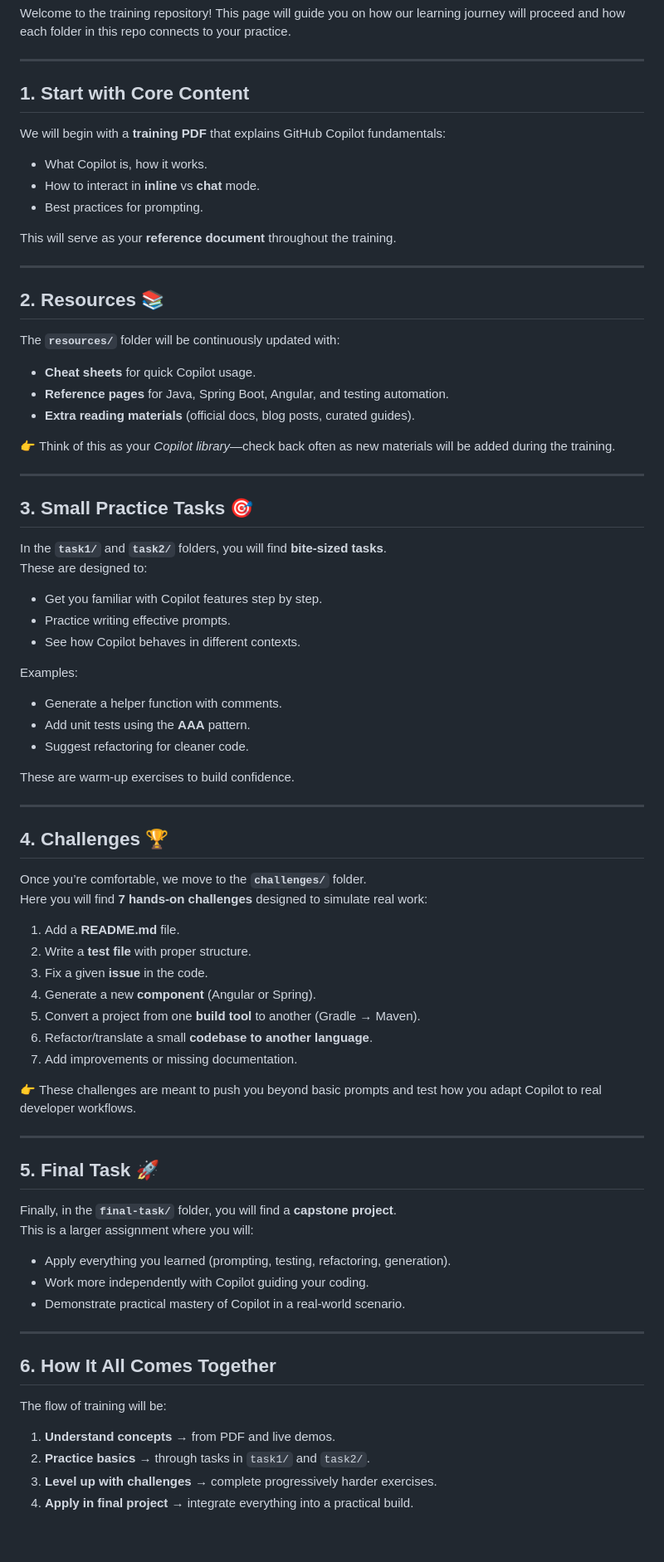
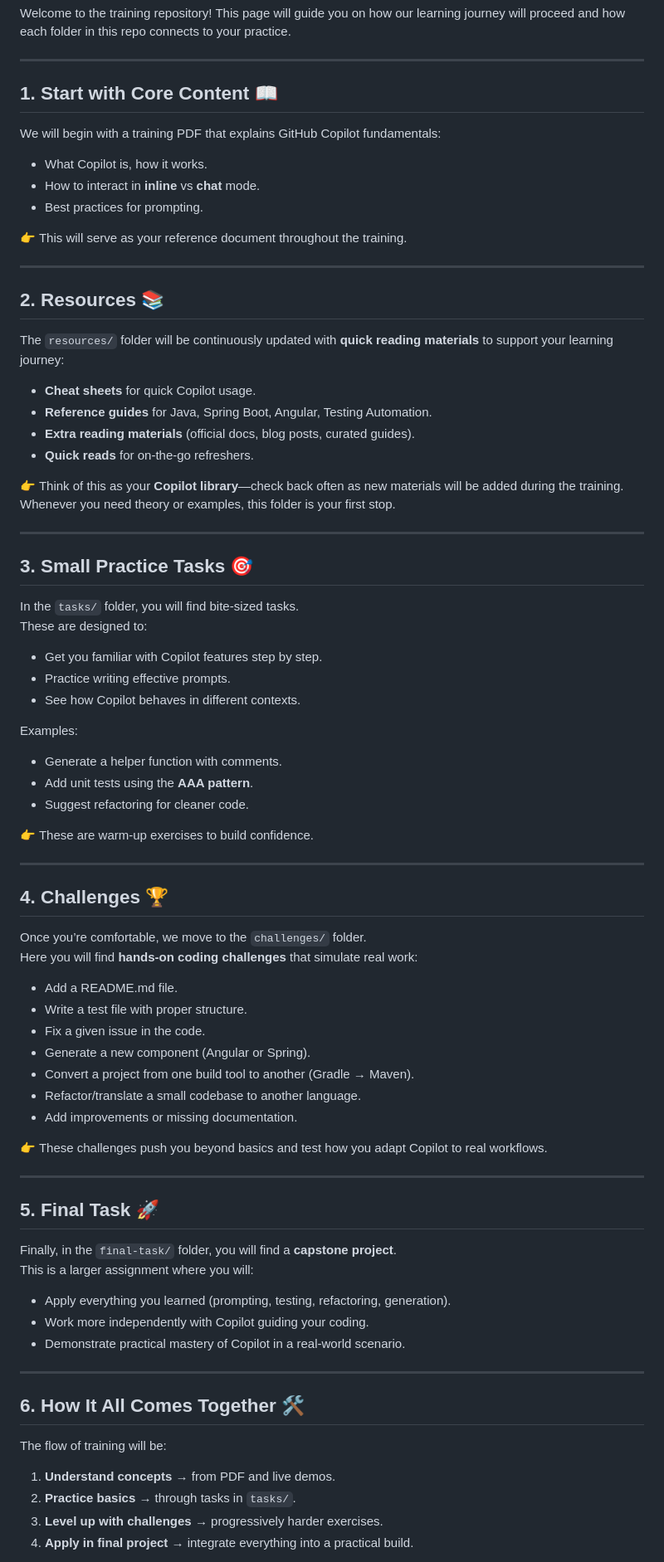
Before and after one commit to codewithz/hexaware-github-copilot-training-september-2025, a Markdown page: readme.md, the part around one of its changes. Shown at 83% size. Drawn GitHub-style; blank space fills up the shorter version.

Commit message:
Setup Folders

```diff
--- a/readme.md
+++ b/readme.md
@@ -4,71 +4,78 @@ Welcome to the training repository! This page will guide you on how our learning
 
 ---
 
-## 1. Start with Core Content
-We will begin with a **training PDF** that explains GitHub Copilot fundamentals:
+## 1. Start with Core Content 📖
+We will begin with a training PDF that explains GitHub Copilot fundamentals:
+
 - What Copilot is, how it works.
 - How to interact in **inline** vs **chat** mode.
 - Best practices for prompting.
 
-This will serve as your **reference document** throughout the training.
+👉 This will serve as your reference document throughout the training.
 
 ---
 
 ## 2. Resources 📚
-The **`resources/`** folder will be continuously updated with:
+The `resources/` folder will be continuously updated with **quick reading materials** to support your learning journey:
+
 - **Cheat sheets** for quick Copilot usage.
-- **Reference pages** for Java, Spring Boot, Angular, and testing automation.
+- **Reference guides** for Java, Spring Boot, Angular, Testing Automation.
 - **Extra reading materials** (official docs, blog posts, curated guides).
+- **Quick reads** for on-the-go refreshers.
 
-👉 Think of this as your *Copilot library*—check back often as new materials will be added during the training.
+👉 Think of this as your **Copilot library**—check back often as new materials will be added during the training.
+Whenever you need theory or examples, this folder is your first stop.
 
 ---
 
 ## 3. Small Practice Tasks 🎯
-In the **`task1/`** and **`task2/`** folders, you will find **bite-sized tasks**.
+In the `tasks/` folder, you will find bite-sized tasks.
 These are designed to:
+
 - Get you familiar with Copilot features step by step.
 - Practice writing effective prompts.
 - See how Copilot behaves in different contexts.
 
 Examples:
 - Generate a helper function with comments.
-- Add unit tests using the **AAA** pattern.
+- Add unit tests using the **AAA pattern**.
 - Suggest refactoring for cleaner code.
 
-These are warm-up exercises to build confidence.
+👉 These are warm-up exercises to build confidence.
 
 ---
 
 ## 4. Challenges 🏆
-Once you’re comfortable, we move to the **`challenges/`** folder.
-Here you will find **7 hands-on challenges** designed to simulate real work:
+Once you’re comfortable, we move to the `challenges/` folder.
+Here you will find **hands-on coding challenges** that simulate real work:
 
-1. Add a **README.md** file.
-2. Write a **test file** with proper structure.
-3. Fix a given **issue** in the code.
-4. Generate a new **component** (Angular or Spring).
-5. Convert a project from one **build tool** to another (Gradle → Maven).
-6. Refactor/translate a small **codebase to another language**.
-7. Add improvements or missing documentation.
+- Add a README.md file.
+- Write a test file with proper structure.
+- Fix a given issue in the code.
+- Generate a new component (Angular or Spring).
+- Convert a project from one build tool to another (Gradle → Maven).
+- Refactor/translate a small codebase to another language.
+- Add improvements or missing documentation.
 
-👉 These challenges are meant to push you beyond basic prompts and test how you adapt Copilot to real developer workflows.
+👉 These challenges push you beyond basics and test how you adapt Copilot to real workflows.
 
 ---
 
 ## 5. Final Task 🚀
-Finally, in the **`final-task/`** folder, you will find a **capstone project**.
+Finally, in the `final-task/` folder, you will find a **capstone project**.
 This is a larger assignment where you will:
+
 - Apply everything you learned (prompting, testing, refactoring, generation).
 - Work more independently with Copilot guiding your coding.
 - Demonstrate practical mastery of Copilot in a real-world scenario.
 
 ---
 
-## 6. How It All Comes Together
+## 6. How It All Comes Together 🛠
 The flow of training will be:
+
 1. **Understand concepts** → from PDF and live demos.
-2. **Practice basics** → through tasks in `task1/` and `task2/`.
-3. **Level up with challenges** → complete progressively harder exercises.
+2. **Practice basics** → through tasks in `tasks/`.
+3. **Level up with challenges** → progressively harder exercises.
 4. **Apply in final project** → integrate everything into a practical build.
 
```
Also changed, not shown: other parts of readme.md (+2 -2 lines).
